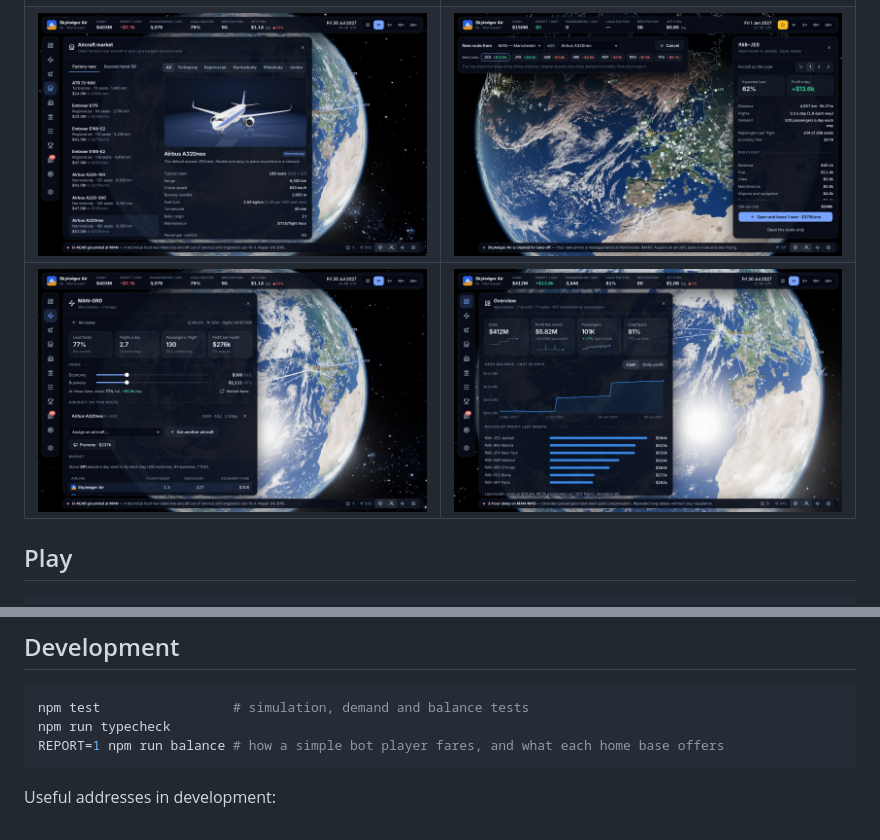
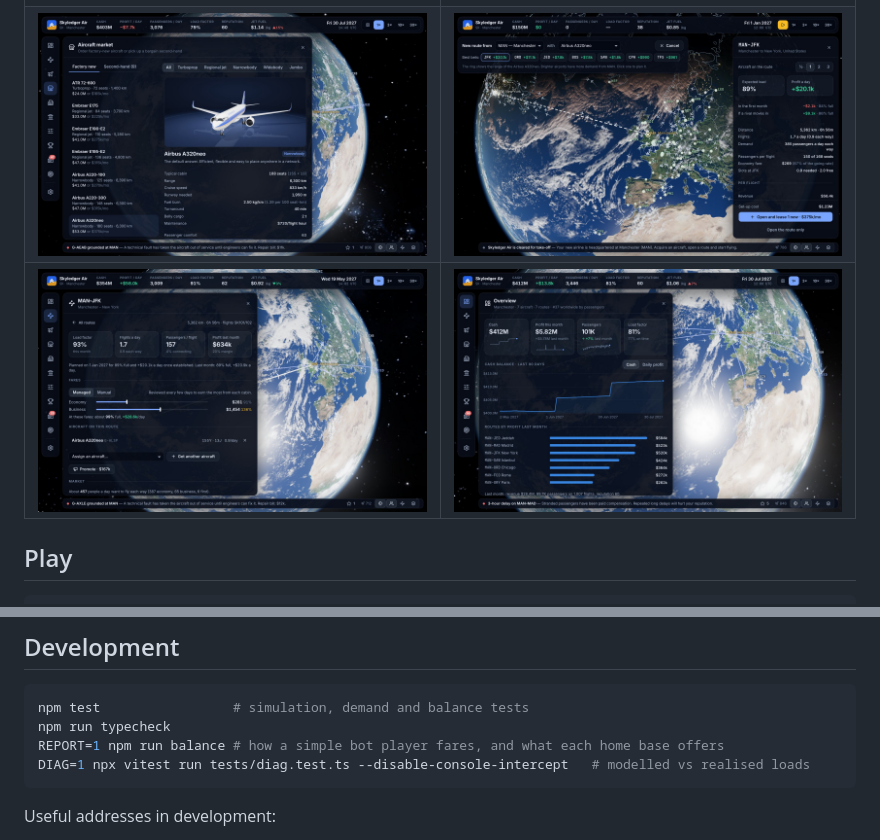
Before and after one commit to claycampbell97/airplanesim, a Markdown page: README.md, 2 parts joined by grey strips. GitHub-like rendering; pictures changed too: docs/screens/planner.jpg, docs/screens/route.jpg.

````diff
--- a/README.md
+++ b/README.md
@@ -177,6 +177,7 @@ resolution when a GPU cannot keep up.
 npm test                 # simulation, demand and balance tests
 npm run typecheck
 REPORT=1 npm run balance # how a simple bot player fares, and what each home base offers
+DIAG=1 npx vitest run tests/diag.test.ts --disable-console-intercept   # modelled vs realised loads
 ```
 
 Useful addresses in development:
````
Also changed, not shown: 4 other files.
